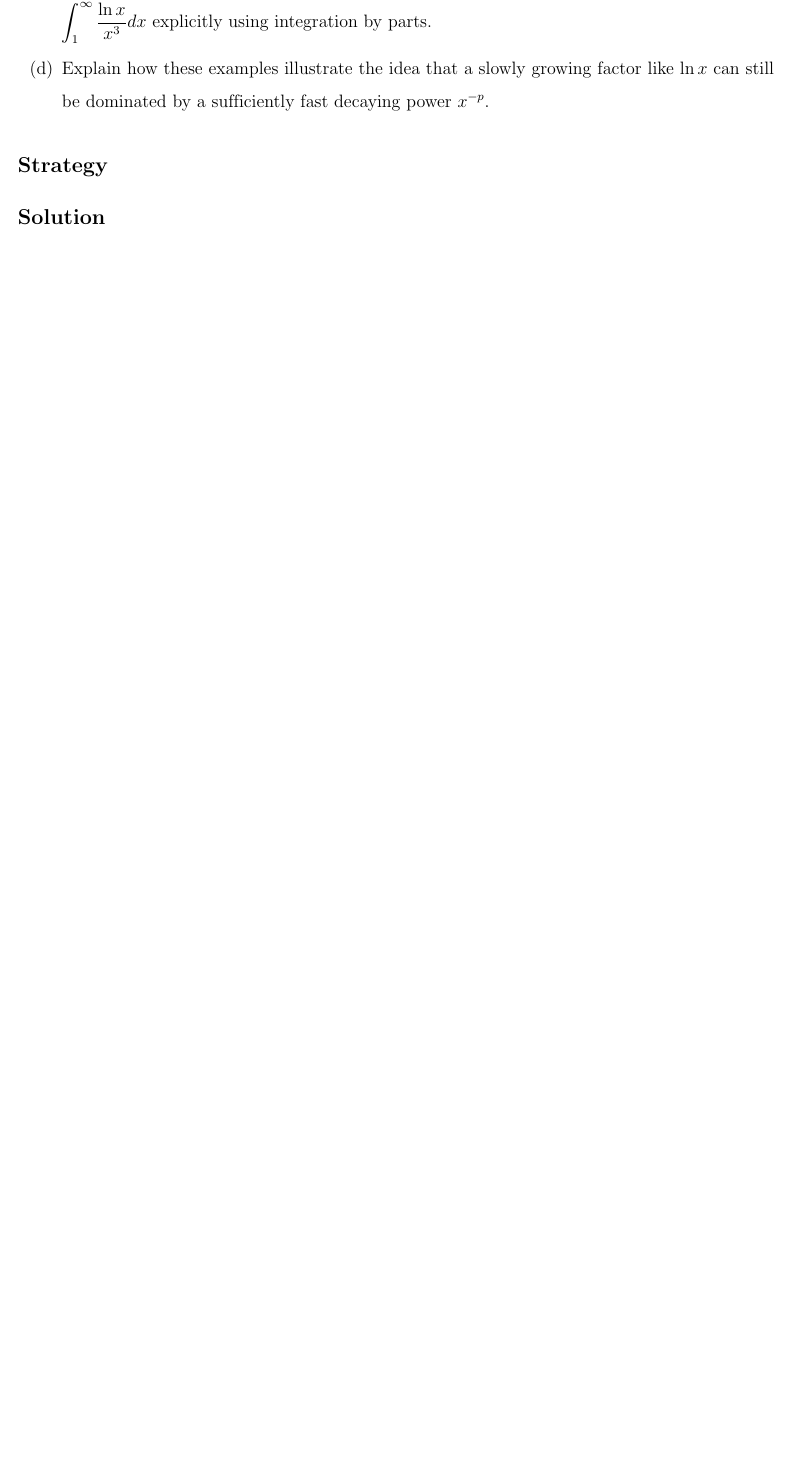
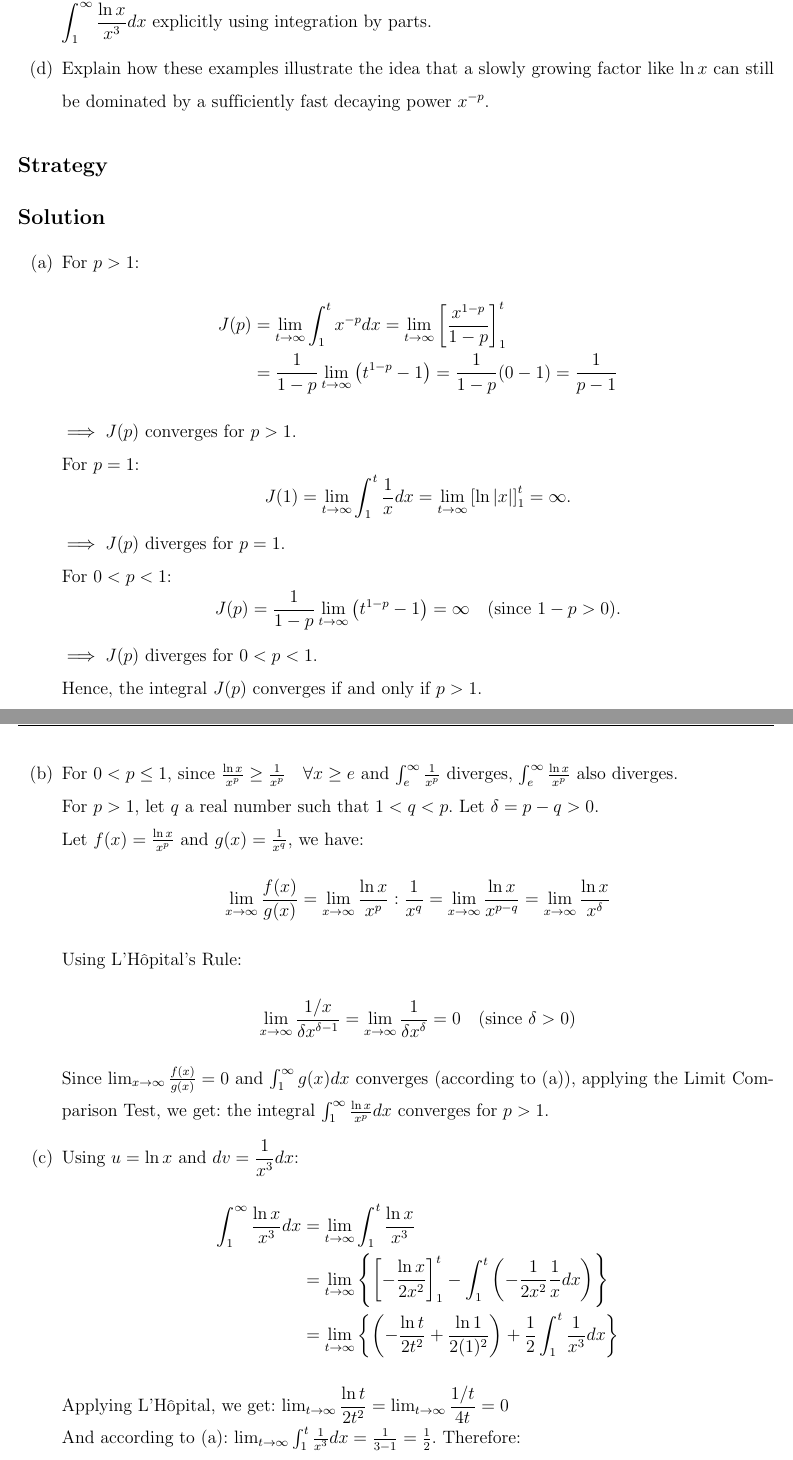
Before and after one commit to ndmhuy/BrickWizards-MTH251-25APCS, a LaTeX document (main.tex, which reads content/Chapter3/Problem18.tex): part of page 41 of 43 before the commit and two parts of pages 41 and 42 of 44 after it, the two joined at a grey line, cut so that both start at the same text, the shorter picture padded with empty space. Compiled offline with pdfLaTeX.

Commit message:
added problem 18

```diff
--- a/content/Chapter3/Problem18.tex
+++ b/content/Chapter3/Problem18.tex
@@ -11,3 +11,38 @@ Consider the improper integral
 
 \subsection*{Strategy}
 \subsection*{Solution}
+\begin{enumerate}[label=(\alph*), start=1]
+\item
+For $p > 1$:
+\begin{align*}
+J(p) &= \lim_{t \to \infty} \int_{1}^{t} x^{-p} dx = \lim_{t \to \infty} \left[ \frac{x^{1-p}}{1-p} \right]_{1}^{t} \\
+&= \frac{1}{1-p} \lim_{t \to \infty} \left( t^{1-p} - 1\right) = \frac{1}{1-p} (0 - 1) = \frac{1}{p-1}
+\end{align*}
+$\implies J(p)$ converges for $p > 1$.\\
+For $p=1$:
+    $$J(1) = \lim_{t \to \infty} \int_{1}^{t} \frac{1}{x} dx = \lim_{t \to \infty} \left[ \ln|x| \right]_{1}^{t} = \infty.$$
+    $\implies J(p)$ diverges for $p=1$.\\
+For $0 < p < 1$:
+    $$J(p) = \frac{1}{1-p} \lim_{t \to \infty} \left( t^{1-p} - 1 \right) = \infty \quad \text{(since } 1-p > 0).$$
+    $\implies J(p)$ diverges for $0 < p < 1$.\\
+Hence, the integral $J(p)$ converges if and only if $p > 1$.
+
+
+\item
+For $0<p\le1$, since $\frac{\ln x}{x^p}\ge\frac{1}{x^p}\quad \forall x\ge e$ and $\int_e^\infty\frac{1}{x^p}$ diverges, $\int_e^\infty\frac{\ln x}{x^p}$ also diverges.\\
+For $p>1$, let $q$ a real number such that $1<q<p$. Let $\delta = p-q > 0$.\\
+Let $f(x)=\frac{\ln x}{x^p}$ and $g(x) = \frac{1}{x^q}$, we have:
+$$\lim_{x \to \infty}\frac{f(x)}{g(x)}=\lim_{x \to \infty} \frac{\ln x}{x^p}:\frac{1}{x^q} = \lim_{x \to \infty} \frac{\ln x}{x^{p-q}} = \lim_{x \to \infty} \frac{\ln x}{x^\delta}$$
+Using L'Hôpital's Rule:
+$$\lim_{x \to \infty} \frac{1/x}{\delta x^{\delta-1}} = \lim_{x \to \infty} \frac{1}{\delta x^\delta} = 0\quad\text{(since }\delta>0)$$
+Since $\lim_{x \to \infty}\frac{f(x)}{g(x)} = 0$ and $\int_{1}^{\infty} g(x) dx$ converges (according to (a)), applying the Limit Comparison Test, we get: the integral $\int_{1}^{\infty} \frac{\ln x}{x^p} dx$ converges for $p > 1$.
+
+\item
+Using $u = \ln x$ and $dv = \dfrac{1}{x^3} dx$:
+\begin{align*}
+    \int_{1}^{\infty} \frac{\ln x}{x^3} dx &= \lim_{t\to\infty}\int_1^t\frac{\ln x}{x^3}\\
+    &=\lim_{t \to \infty}\left\{ \left[-\frac{\ln x}{2x^2}\right]_{1}^{t} - \int_1^t \left( -\frac{1}{2x^2} \frac{1}{x} dx \right) \right\} \\
+    &= \lim_{t \to \infty} \left\{\left( -\frac{\ln t}{2t^2} + \frac{\ln 1}{2(1)^2} \right) + \frac{1}{2} \int_{1}^{t} \frac{1}{x^3} dx\right\}
+\end{align*}
+Applying L'Hôpital, we get: $\lim_{t \to \infty} \dfrac{\ln t}{2t^2} = \lim_{t \to \infty} \dfrac{1/t}{4t} = 0$\\ And according to (a): $\lim_{t\to\infty}\int_{1}^{t} \frac{1}{x^3} dx=\frac{1}{3-1}=\frac{1}{2}$. Therefore:
+$$\int_{1}^{\infty} \frac{\ln x}{x^3} dx=\frac{1}{4}$$
```
Also changed, not shown: content/Chapter3/Problem18.tex (5 more changed lines).
